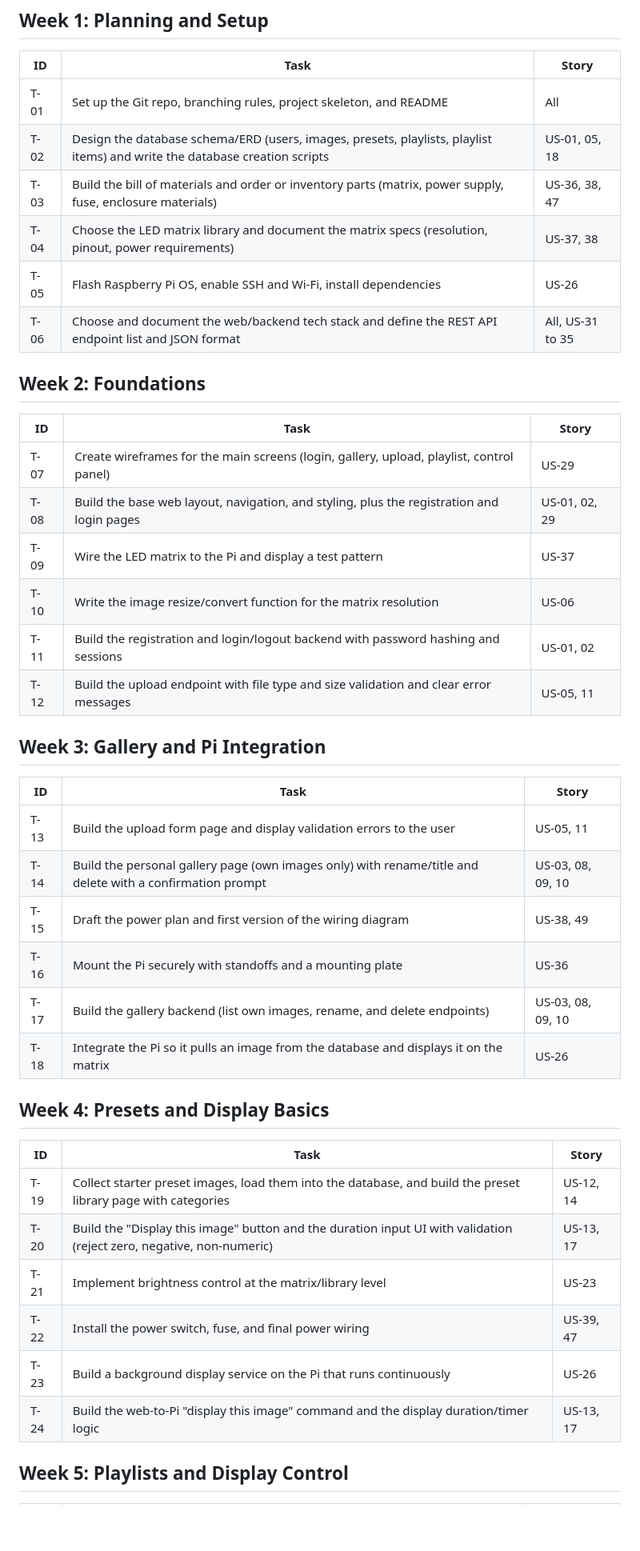
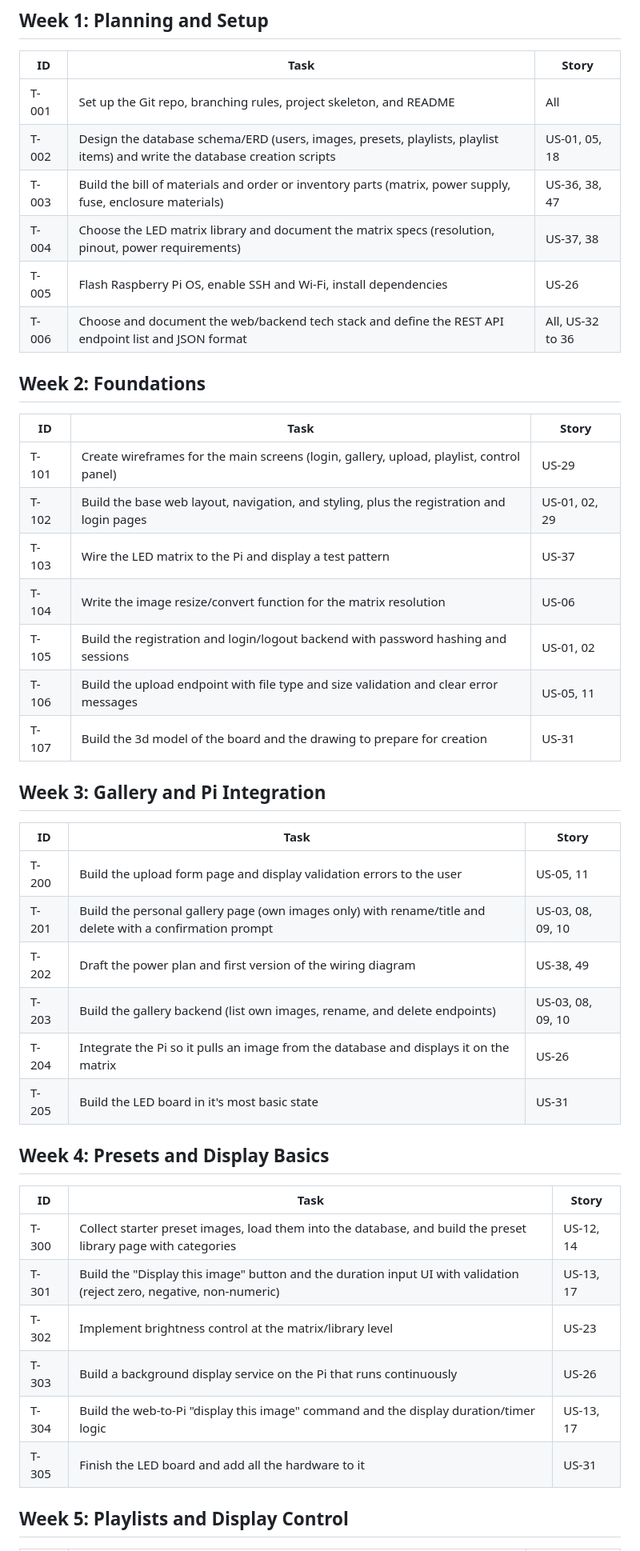
Before and after one commit to Hydromoon4493/ec_lightboard, a Markdown page: initial_task_list.md, the part around one of its changes. Shown at 80% size. Rendered like a GitHub page; blank space fills up the shorter version.

Commit message:
Renumber task IDs for clarity and consistency

```diff
--- a/initial_task_list.md
+++ b/initial_task_list.md
@@ -17,45 +17,46 @@
 
 | ID | Task | Story |
 |----|------|-------|
-| T-01 | Set up the Git repo, branching rules, project skeleton, and README | All |
-| T-02 | Design the database schema/ERD (users, images, presets, playlists, playlist items) and write the database creation scripts | US-01, 05, 18 |
-| T-03 | Build the bill of materials and order or inventory parts (matrix, power supply, fuse, enclosure materials) | US-36, 38, 47 |
-| T-04 | Choose the LED matrix library and document the matrix specs (resolution, pinout, power requirements) | US-37, 38 |
-| T-05 | Flash Raspberry Pi OS, enable SSH and Wi-Fi, install dependencies | US-26 |
-| T-06 | Choose and document the web/backend tech stack and define the REST API endpoint list and JSON format | All, US-31 to 35 |
+| T-001 | Set up the Git repo, branching rules, project skeleton, and README | All |
+| T-002 | Design the database schema/ERD (users, images, presets, playlists, playlist items) and write the database creation scripts | US-01, 05, 18 |
+| T-003 | Build the bill of materials and order or inventory parts (matrix, power supply, fuse, enclosure materials) | US-36, 38, 47 |
+| T-004 | Choose the LED matrix library and document the matrix specs (resolution, pinout, power requirements) | US-37, 38 |
+| T-005 | Flash Raspberry Pi OS, enable SSH and Wi-Fi, install dependencies | US-26 |
+| T-006 | Choose and document the web/backend tech stack and define the REST API endpoint list and JSON format | All, US-32 to 36 |
 
 ## Week 2: Foundations
 
 | ID | Task | Story |
 |----|------|-------|
-| T-07 | Create wireframes for the main screens (login, gallery, upload, playlist, control panel) | US-29 |
-| T-08 | Build the base web layout, navigation, and styling, plus the registration and login pages | US-01, 02, 29 |
-| T-09 | Wire the LED matrix to the Pi and display a test pattern | US-37 |
-| T-10 | Write the image resize/convert function for the matrix resolution | US-06 |
-| T-11 | Build the registration and login/logout backend with password hashing and sessions | US-01, 02 |
-| T-12 | Build the upload endpoint with file type and size validation and clear error messages | US-05, 11 |
+| T-101 | Create wireframes for the main screens (login, gallery, upload, playlist, control panel) | US-29 |
+| T-102 | Build the base web layout, navigation, and styling, plus the registration and login pages | US-01, 02, 29 |
+| T-103 | Wire the LED matrix to the Pi and display a test pattern | US-37 |
+| T-104 | Write the image resize/convert function for the matrix resolution | US-06 |
+| T-105 | Build the registration and login/logout backend with password hashing and sessions | US-01, 02 |
+| T-106 | Build the upload endpoint with file type and size validation and clear error messages | US-05, 11 |
+| T-107 | Build the 3d model of the board and the drawing to prepare for creation | US-31 |
 
 ## Week 3: Gallery and Pi Integration
 
 | ID | Task | Story |
 |----|------|-------|
-| T-13 | Build the upload form page and display validation errors to the user | US-05, 11 |
-| T-14 | Build the personal gallery page (own images only) with rename/title and delete with a confirmation prompt | US-03, 08, 09, 10 |
-| T-15 | Draft the power plan and first version of the wiring diagram | US-38, 49 |
-| T-16 | Mount the Pi securely with standoffs and a mounting plate | US-36 |
-| T-17 | Build the gallery backend (list own images, rename, and delete endpoints) | US-03, 08, 09, 10 |
-| T-18 | Integrate the Pi so it pulls an image from the database and displays it on the matrix | US-26 |
+| T-200 | Build the upload form page and display validation errors to the user | US-05, 11 |
+| T-201 | Build the personal gallery page (own images only) with rename/title and delete with a confirmation prompt | US-03, 08, 09, 10 |
+| T-202 | Draft the power plan and first version of the wiring diagram | US-38, 49 |
+| T-203 | Build the gallery backend (list own images, rename, and delete endpoints) | US-03, 08, 09, 10 |
+| T-204 | Integrate the Pi so it pulls an image from the database and displays it on the matrix | US-26 |
+| T-205 | Build the LED board in it's most basic state | US-31 |
 
 ## Week 4: Presets and Display Basics
 
 | ID | Task | Story |
 |----|------|-------|
-| T-19 | Collect starter preset images, load them into the database, and build the preset library page with categories | US-12, 14 |
-| T-20 | Build the "Display this image" button and the duration input UI with validation (reject zero, negative, non-numeric) | US-13, 17 |
-| T-21 | Implement brightness control at the matrix/library level | US-23 |
-| T-22 | Install the power switch, fuse, and final power wiring | US-39, 47 |
-| T-23 | Build a background display service on the Pi that runs continuously | US-26 |
-| T-24 | Build the web-to-Pi "display this image" command and the display duration/timer logic | US-13, 17 |
+| T-300 | Collect starter preset images, load them into the database, and build the preset library page with categories | US-12, 14 |
+| T-301 | Build the "Display this image" button and the duration input UI with validation (reject zero, negative, non-numeric) | US-13, 17 |
+| T-302 | Implement brightness control at the matrix/library level | US-23 |
+| T-303 | Build a background display service on the Pi that runs continuously | US-26 |
+| T-304 | Build the web-to-Pi "display this image" command and the display duration/timer logic | US-13, 17 |
+| T-305 | Finish the LED board and add all the hardware to it | US-31 |
 
 ## Week 5: Playlists and Display Control
 
```
Also changed, not shown: other parts of initial_task_list.md (+19 -24 lines).
